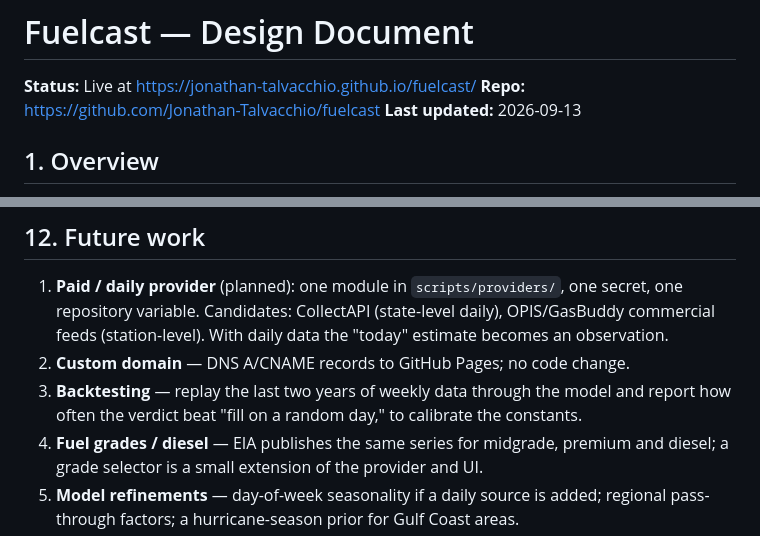
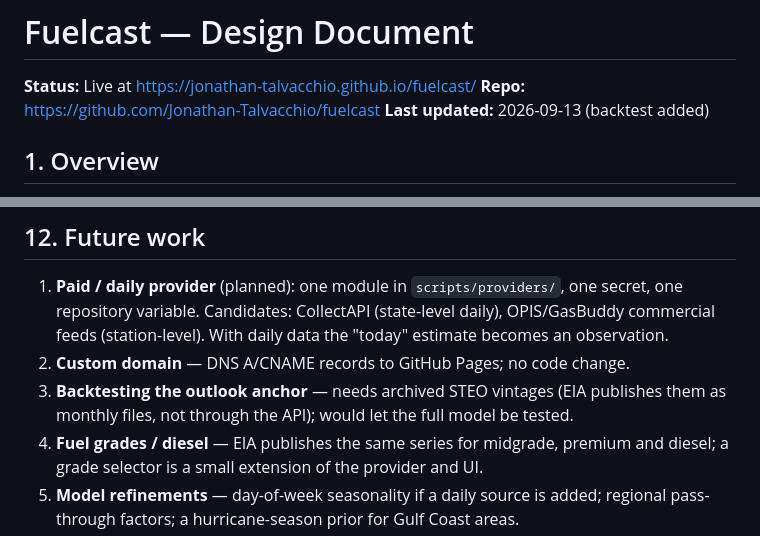
Before and after one commit to Jonathan-Talvacchio/fuelcast, a Markdown page: docs/DESIGN.md, 2 parts joined by grey strips. Drawn GitHub-style.

```diff
--- a/docs/DESIGN.md
+++ b/docs/DESIGN.md
@@ -2,7 +2,7 @@
 
 **Status:** Live at <https://jonathan-talvacchio.github.io/fuelcast/>
 **Repo:** <https://github.com/Jonathan-Talvacchio/fuelcast>
-**Last updated:** 2026-09-13
+**Last updated:** 2026-09-13 (backtest added)
 
 ## 1. Overview
 
@@ -248,8 +274,8 @@ Breakpoints at 760px (single column, 2×2 price tiles, shorter chart) and 400px
    commercial feeds (station-level). With daily data the "today" estimate becomes an
    observation.
 2. **Custom domain** — DNS A/CNAME records to GitHub Pages; no code change.
-3. **Backtesting** — replay the last two years of weekly data through the model and
-   report how often the verdict beat "fill on a random day," to calibrate the constants.
+3. **Backtesting the outlook anchor** — needs archived STEO vintages (EIA publishes
+   them as monthly files, not through the API); would let the full model be tested.
 4. **Fuel grades / diesel** — EIA publishes the same series for midgrade, premium and
    diesel; a grade selector is a small extension of the provider and UI.
 5. **Model refinements** — day-of-week seasonality if a daily source is added;
```
Also changed, not shown: other parts of docs/DESIGN.md (+29 -3 lines), README.md (+7 -0 lines).
